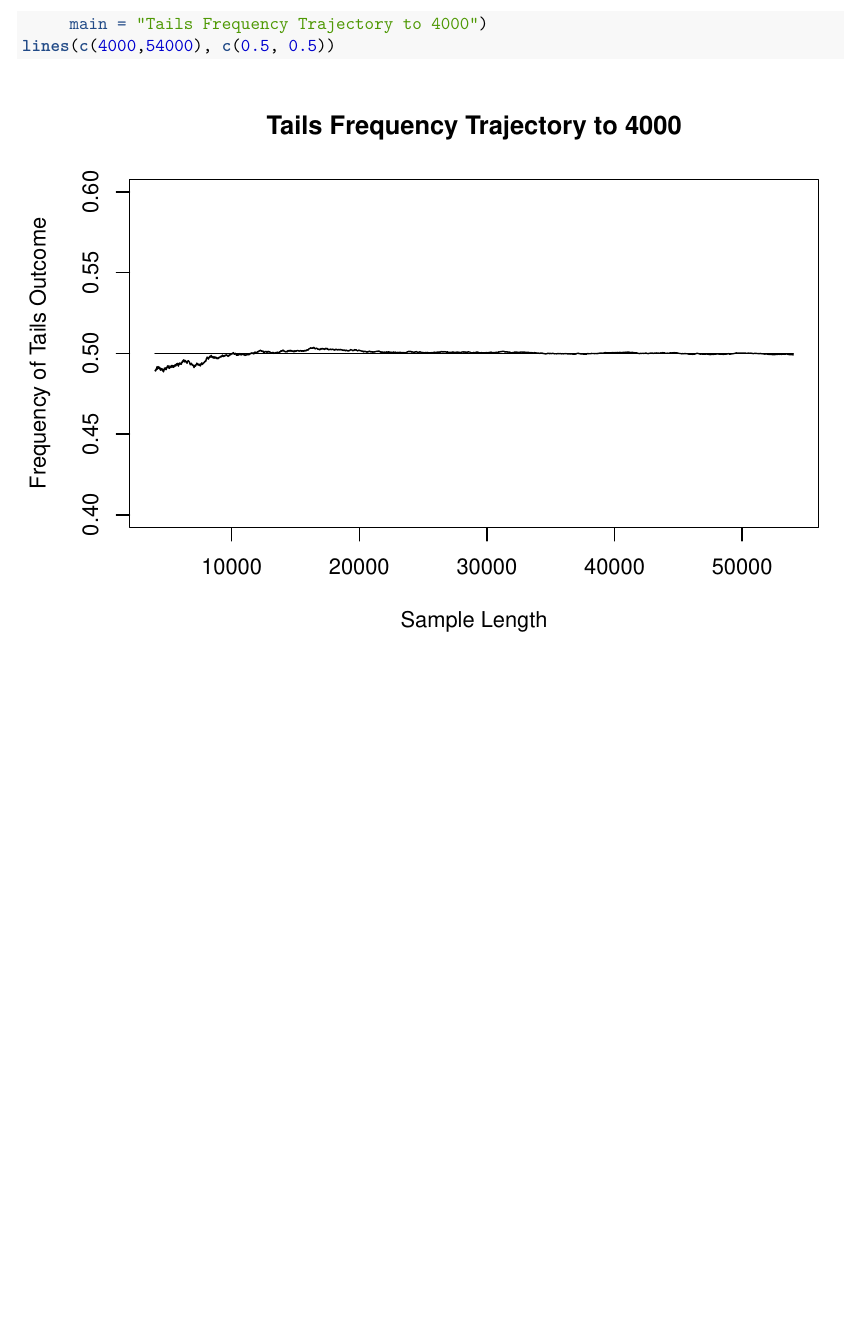
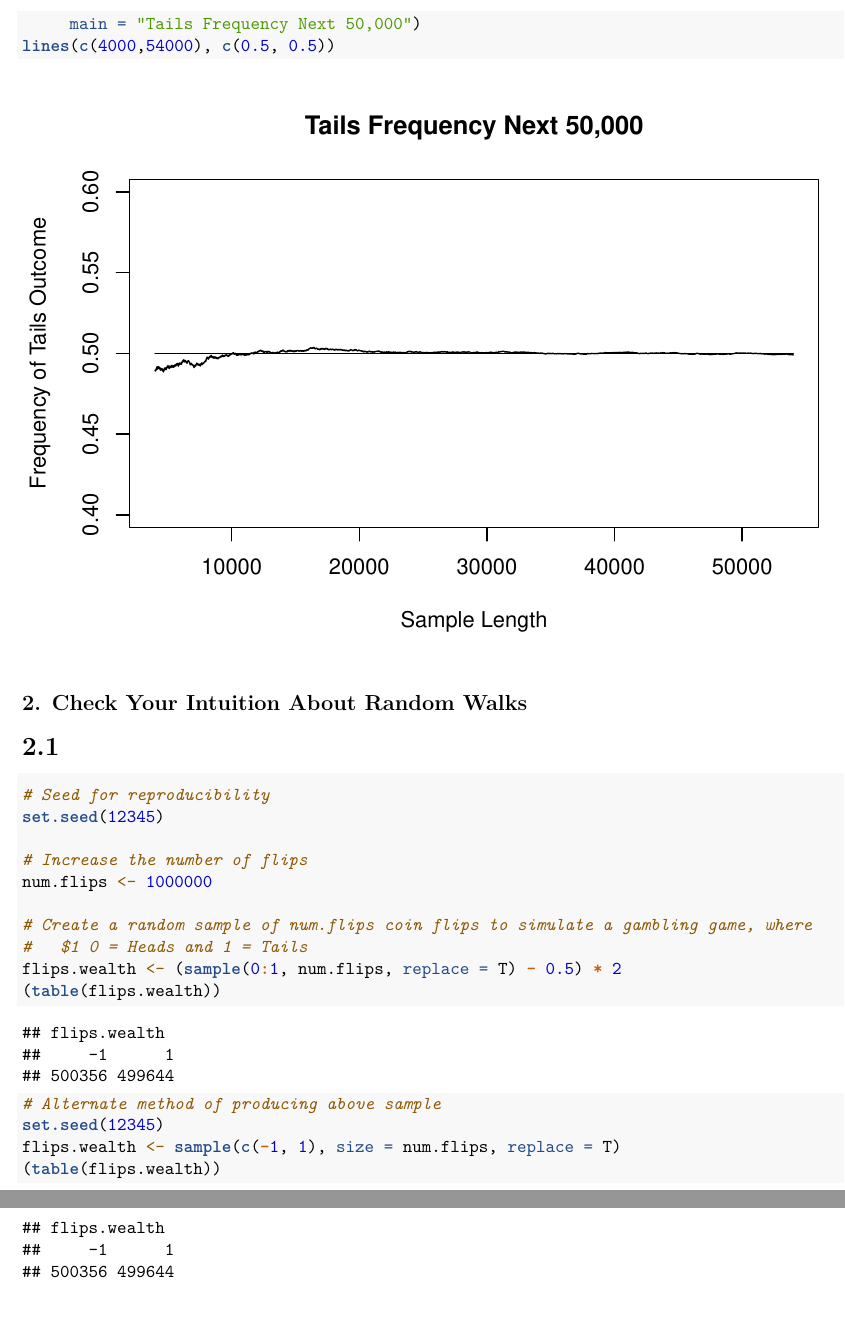
Before and after one commit to hopealso/stats-analysis-l1, an R Markdown document (random-walk-coin-toss.Rmd): part of page 4 of 4 before the commit and two parts of pages 4 and 5 of 5 after it, the two joined at a grey line, cut so that both start at the same text, the shorter picture padded with empty space. Rendered offline with R 4.5, knitr and Pandoc, then LaTeX, with nearby package versions.

Commit message:
Add one trajectory wealth experiment.

````diff
--- a/random-walk-coin-toss.Rmd
+++ b/random-walk-coin-toss.Rmd
@@ -24,7 +24,7 @@ flips <- sample(0:1, num.flips, replace = T)
 #   incrementing by 1 for each outcome of Tails
 trajectory <- cumsum(flips)
 
-# Create a vector of length num.flips containing the running frequency of of tails,
+# Create a vector of length num.flips containing the running frequency of tails,
 #   with each entry representing the calculated frequency after the nth flip
 freq.tails <- trajectory / (1:num.flips)
 
@@ -63,6 +63,28 @@ At the 100,000th flip, the tail frequency is `r tail(freq.tails, 1)`.
 # Create a line graph honing in on the next 50000 entries in the tails frequency vector
 plot(4000:54000, freq.tails[4000:54000], ylim = c(0.4, 0.6), type = "l",
      ylab = "Frequency of Tails Outcome", xlab = "Sample Length",
-     main = "Tails Frequency Trajectory to 4000")
+     main = "Tails Frequency Next 50,000")
 lines(c(4000,54000), c(0.5, 0.5))
 ```
+
+## 2. Check Your Intuition About Random Walks
+
+# 2.1
+
+```{r q2-1}
+# Seed for reproducibility
+set.seed(12345)
+
+# Increase the number of flips
+num.flips <- 1000000
+
+# Create a random sample of num.flips coin flips to simulate a gambling game, where
+#   $1 0 = Heads and 1 = Tails
+flips.wealth <- (sample(0:1, num.flips, replace = T) - 0.5) * 2
+(table(flips.wealth))
+
+# Alternate method of producing above sample
+set.seed(12345)
+flips.wealth <- sample(c(-1, 1), size = num.flips, replace = T)
+(table(flips.wealth))
+```
````
